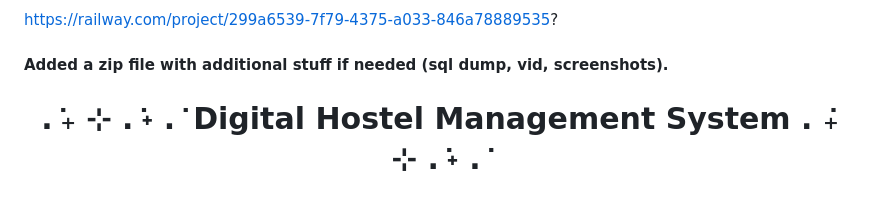
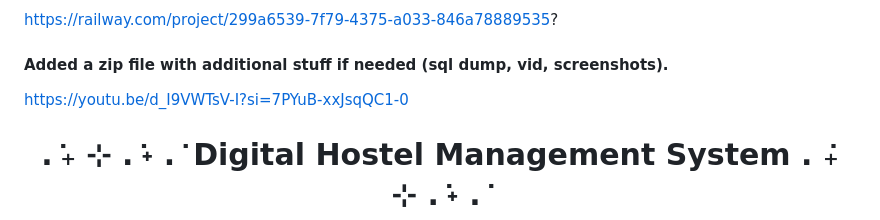
Before and after one commit to tan3650/hostel-backend, a Markdown page: README.md, the part around the change. Rendered like a GitHub page.

```diff
--- a/README.md
+++ b/README.md
@@ -7,6 +7,8 @@ Preferably please use int type for ids.
  https://railway.com/project/299a6539-7f79-4375-a033-846a78889535?
 
 #### Added a zip file with additional stuff if needed (sql dump, vid, screenshots).
+
+https://youtu.be/d_I9VWTsV-I?si=7PYuB-xxJsqQC1-0
 
 
 <h1 align="center">
```
